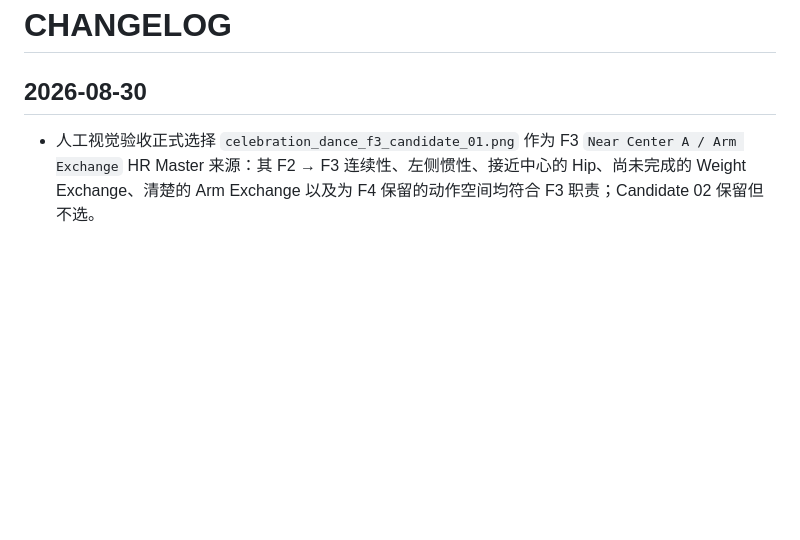
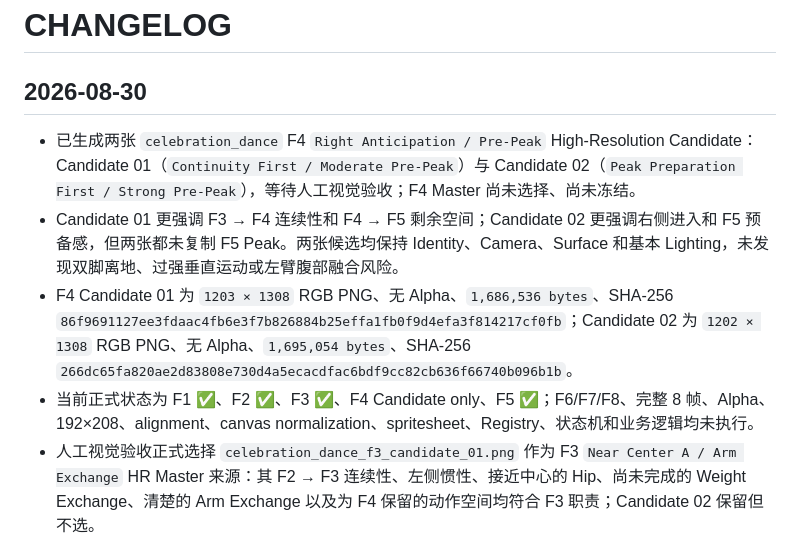
Before and after one commit to Moony-Mia/niulai-stock-desktop, a Markdown page: CHANGELOG.md, the part around the change. GitHub-like rendering; blank space fills up the shorter version.

```diff
--- a/CHANGELOG.md
+++ b/CHANGELOG.md
@@ -2,6 +2,10 @@
 
 ## 2026-08-30
 
+- 已生成两张 `celebration_dance` F4 `Right Anticipation / Pre-Peak` High-Resolution Candidate：Candidate 01（`Continuity First / Moderate Pre-Peak`）与 Candidate 02（`Peak Preparation First / Strong Pre-Peak`），等待人工视觉验收；F4 Master 尚未选择、尚未冻结。
+- Candidate 01 更强调 F3 → F4 连续性和 F4 → F5 剩余空间；Candidate 02 更强调右侧进入和 F5 预备感，但两张都未复制 F5 Peak。两张候选均保持 Identity、Camera、Surface 和基本 Lighting，未发现双脚离地、过强垂直运动或左臂腹部融合风险。
+- F4 Candidate 01 为 `1203 × 1308` RGB PNG、无 Alpha、`1,686,536 bytes`、SHA-256 `86f9691127ee3fdaac4fb6e3f7b826884b25effa1fb0f9d4efa3f814217cf0fb`；Candidate 02 为 `1202 × 1308` RGB PNG、无 Alpha、`1,695,054 bytes`、SHA-256 `266dc65fa820ae2d83808e730d4a5ecacdfac6bdf9cc82cb636f66740b096b1b`。
+- 当前正式状态为 F1 ✅、F2 ✅、F3 ✅、F4 Candidate only、F5 ✅；F6/F7/F8、完整 8 帧、Alpha、192×208、alignment、canvas normalization、spritesheet、Registry、状态机和业务逻辑均未执行。
 - 人工视觉验收正式选择 `celebration_dance_f3_candidate_01.png` 作为 F3 `Near Center A / Arm Exchange` HR Master 来源：其 F2 → F3 连续性、左侧惯性、接近中心的 Hip、尚未完成的 Weight Exchange、清楚的 Arm Exchange 以及为 F4 保留的动作空间均符合 F3 职责；Candidate 02 保留但不选。
 - F3 HR Master 已由 Candidate 01 原文件直接复制冻结为 `assets/cow-v2/actions/celebration_dance/masters/celebration_dance_f3_master_hr.png`；Source / Master 均为 `1203 × 1307`、`RGB PNG`、`1,629,213 bytes`，SHA-256 为 `bbd352979d221ed65fbc4d047755ff1eeaee1f18a7a5214cad2f1c33e583a38b`，并已通过字节级一致性验证。
 - 本次仅完成 F3 Master Freeze，未生成 F4/F6/F7/F8，未完成完整 8 帧，未处理 Alpha、192×208、alignment、canvas normalization、spritesheet、Registry、状态机或业务逻辑；下一阶段为 `F4 Right Anticipation / Pre-Peak Candidate Generation`。
```
Also changed, not shown: memory.md (+10 -0 lines).
